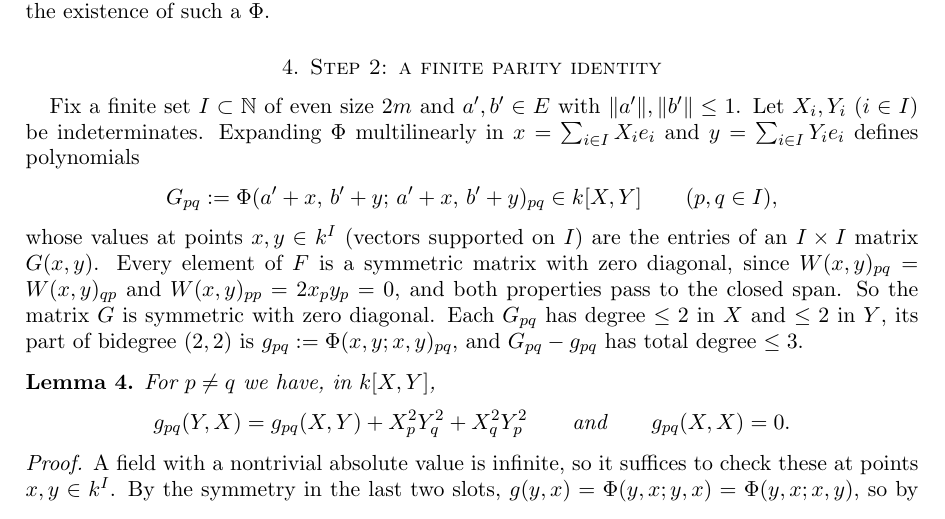
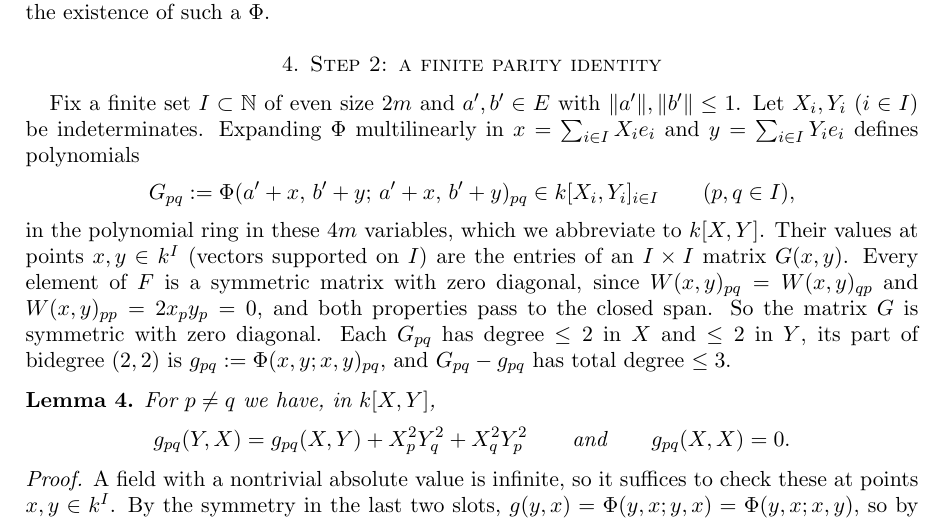
Before and after one commit to Deicyde/alternating-analytic-counterexample, a LaTeX problem sheet (paper/counterexample.tex): part of page 3 of 8, cut so that both start at the same text. Compiled offline with pdfLaTeX.

Commit message:
paper: name the polynomial ring explicitly at first use

```diff
--- a/paper/counterexample.tex
+++ b/paper/counterexample.tex
@@ -166,9 +166,9 @@ Fix a finite set $I\subset\N$ of even size $2m$ and $a',b'\in E$ with $\norm{a'}
 $X_i,Y_i$ ($i\in I$) be indeterminates. Expanding $\Phi$ multilinearly in $x=\sum_{i\in I}X_ie_i$ and $y=\sum_{i\in I}Y_ie_i$
 defines polynomials
 \[
-G_{pq}:=\Phi(a'+x,\,b'+y;\,a'+x,\,b'+y)_{pq}\in\kk[X,Y]\qquad(p,q\in I),
+G_{pq}:=\Phi(a'+x,\,b'+y;\,a'+x,\,b'+y)_{pq}\in\kk[X_i,Y_i]_{i\in I}\qquad(p,q\in I),
 \]
-whose values at points $x,y\in\kk^I$ (vectors supported on $I$) are the entries of an $I\times I$ matrix $G(x,y)$. Every element
+in the polynomial ring in these $4m$ variables, which we abbreviate to $\kk[X,Y]$. Their values at points $x,y\in\kk^I$ (vectors supported on $I$) are the entries of an $I\times I$ matrix $G(x,y)$. Every element
 of $F$ is a symmetric matrix with zero diagonal, since $W(x,y)_{pq}=W(x,y)_{qp}$ and $W(x,y)_{pp}=2x_py_p=0$, and both
 properties pass to the closed span. So the matrix $G$ is symmetric with zero diagonal. Each $G_{pq}$ has degree $\le2$ in $X$ and $\le2$ in $Y$, its part of bidegree $(2,2)$
 is $g_{pq}:=\Phi(x,y;x,y)_{pq}$, and $G_{pq}-g_{pq}$ has total degree $\le3$.
```
Also changed, not shown: paper/counterexample.pdf.
